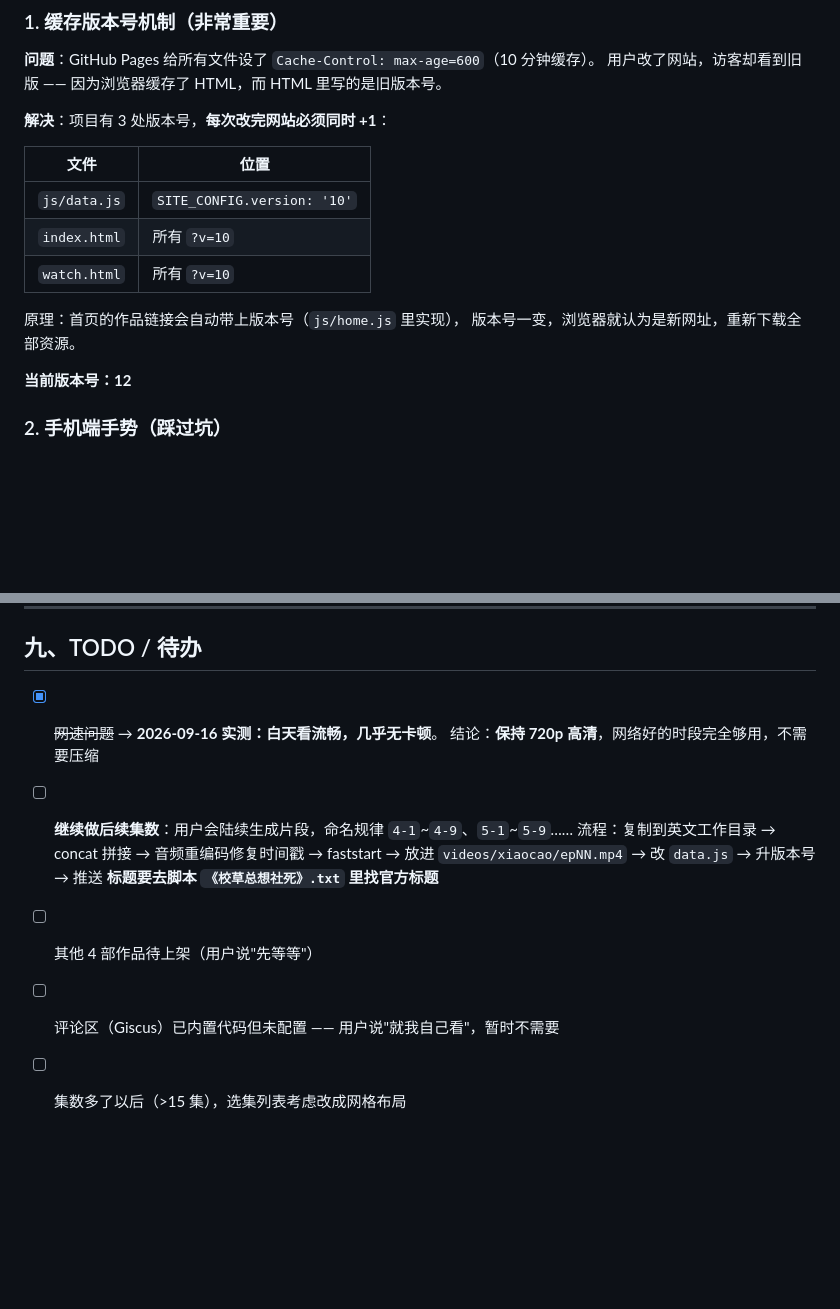
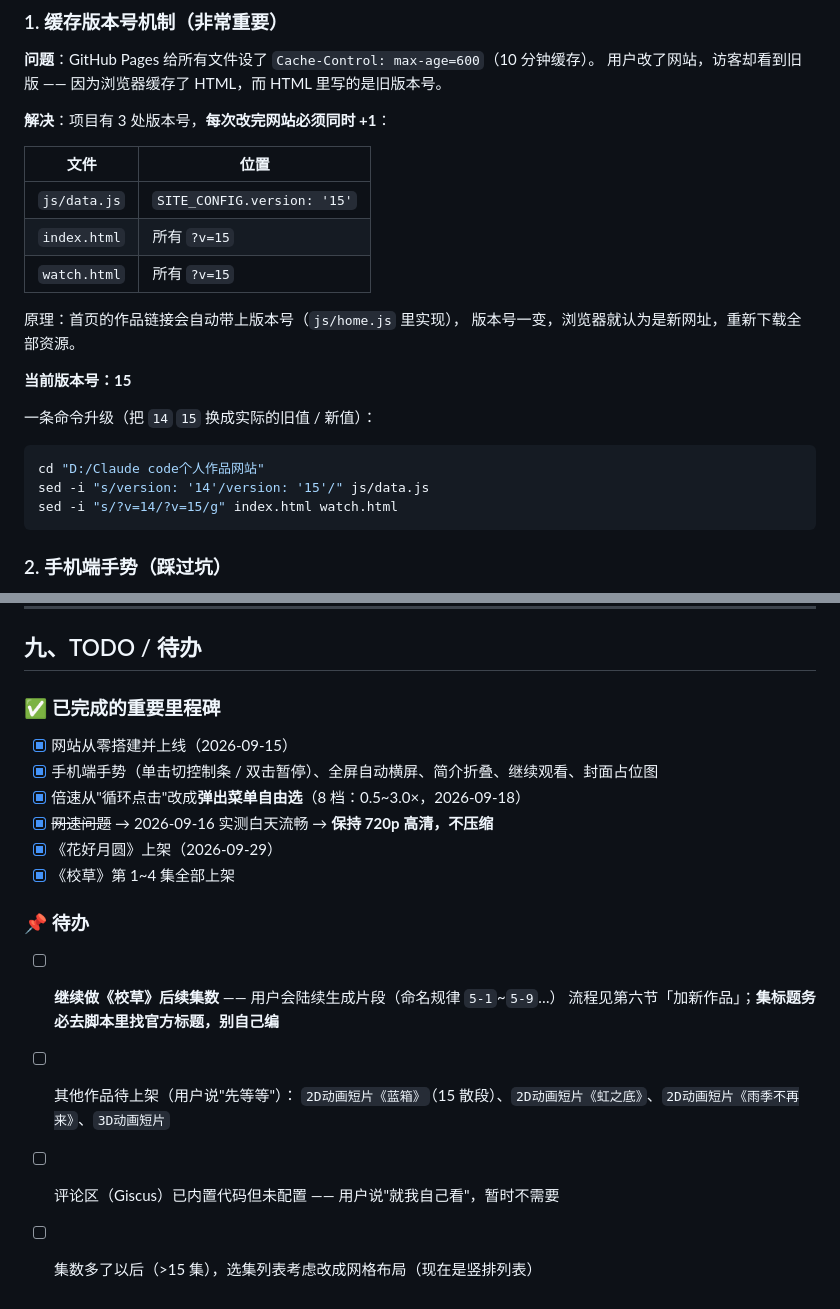
Before and after one commit to hi3612/hi3612.github.io, a Markdown page: PROJECT-NOTES.md, 2 parts joined by grey strips. Rendered like a GitHub page; blank space fills up the shorter version.

Commit message:
交接文档更新：版本号15、新增花好月圆作品、里程碑与待办梳理

````diff
--- a/PROJECT-NOTES.md
+++ b/PROJECT-NOTES.md
@@ -119,14 +119,22 @@ D:\Claude code个人作品网站\
 
 | 文件 | 位置 |
 |---|---|
-| `js/data.js` | `SITE_CONFIG.version: '10'` |
-| `index.html` | 所有 `?v=10` |
-| `watch.html` | 所有 `?v=10` |
+| `js/data.js` | `SITE_CONFIG.version: '15'` |
+| `index.html` | 所有 `?v=15` |
+| `watch.html` | 所有 `?v=15` |
 
 原理：首页的作品链接会自动带上版本号（`js/home.js` 里实现），
 版本号一变，浏览器就认为是新网址，重新下载全部资源。
 
-**当前版本号：12**
+**当前版本号：15**
+
+一条命令升级（把 `14` `15` 换成实际的旧值 / 新值）：
+
+```bash
+cd "D:/Claude code个人作品网站"
+sed -i "s/version: '14'/version: '15'/" js/data.js
+sed -i "s/?v=14/?v=15/g" index.html watch.html
+```
 
 ### 2. 手机端手势（踩过坑）
 
@@ -296,12 +304,20 @@ node test-play.js # 测试播放流畅度
 
 ## 九、TODO / 待办
 
-- [x] ~~网速问题~~ → **2026-09-16 实测：白天看流畅，几乎无卡顿**。
-      结论：**保持 720p 高清**，网络好的时段完全够用，不需要压缩
-- [ ] **继续做后续集数**：用户会陆续生成片段，命名规律 `4-1`~`4-9`、`5-1`~`5-9`……
-      流程：复制到英文工作目录 → concat 拼接 → 音频重编码修复时间戳 → faststart
-      → 放进 `videos/xiaocao/epNN.mp4` → 改 `data.js` → 升版本号 → 推送
-      **标题要去脚本 `《校草总想社死》.txt` 里找官方标题**
-- [ ] 其他 4 部作品待上架（用户说"先等等"）
+### ✅ 已完成的重要里程碑
+
+- [x] 网站从零搭建并上线（2026-09-15）
+- [x] 手机端手势（单击切控制条 / 双击暂停）、全屏自动横屏、简介折叠、继续观看、封面占位图
+- [x] 倍速从"循环点击"改成**弹出菜单自由选**（8 档：0.5~3.0×，2026-09-18）
+- [x] ~~网速问题~~ → 2026-09-16 实测白天流畅 → **保持 720p 高清，不压缩**
+- [x] 《花好月圆》上架（2026-09-29）
+- [x] 《校草》第 1~4 集全部上架
+
+### 📌 待办
+
+- [ ] **继续做《校草》后续集数** —— 用户会陆续生成片段（命名规律 `5-1`~`5-9`…）
+      流程见第六节「加新作品」；**集标题务必去脚本里找官方标题，别自己编**
+- [ ] 其他作品待上架（用户说"先等等"）：
+      `2D动画短片《蓝箱》`（15 散段）、`2D动画短片《虹之底》`、`2D动画短片《雨季不再来》`、`3D动画短片`
 - [ ] 评论区（Giscus）已内置代码但未配置 —— 用户说"就我自己看"，暂时不需要
-- [ ] 集数多了以后（>15 集），选集列表考虑改成网格布局
+- [ ] 集数多了以后（>15 集），选集列表考虑改成网格布局（现在是竖排列表）
````
Also changed, not shown: other parts of PROJECT-NOTES.md (+1 -1 lines).
